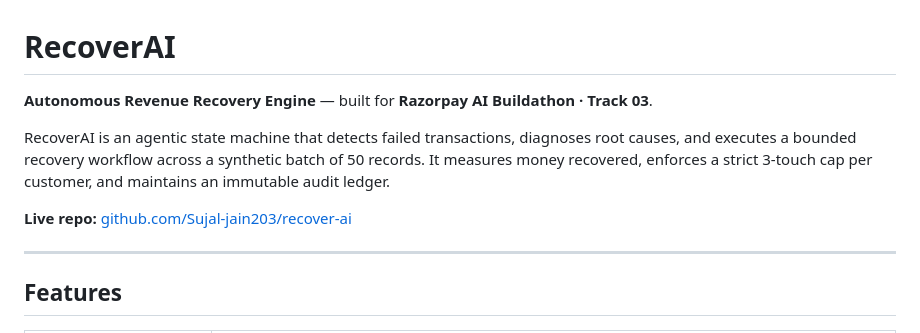
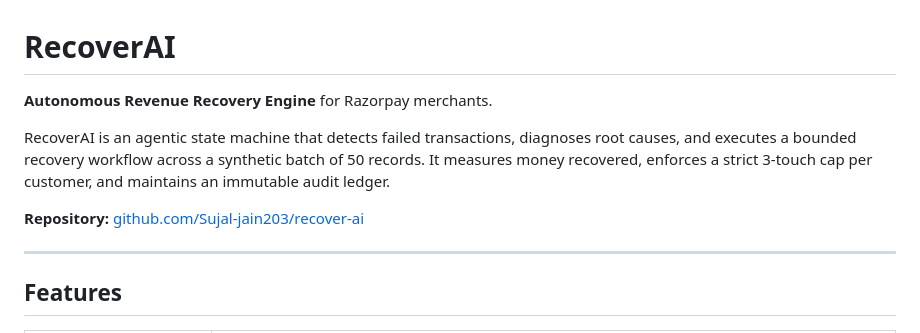
Before and after one commit to Sujal-jain203/recover-ai, a Markdown page: README.md, the part around one of its changes. Drawn GitHub-style.

```diff
--- a/README.md
+++ b/README.md
@@ -1,10 +1,10 @@
 # RecoverAI
 
-**Autonomous Revenue Recovery Engine** — built for **Razorpay AI Buildathon · Track 03**.
+**Autonomous Revenue Recovery Engine** for Razorpay merchants.
 
 RecoverAI is an agentic state machine that detects failed transactions, diagnoses root causes, and executes a bounded recovery workflow across a synthetic batch of 50 records. It measures money recovered, enforces a strict 3-touch cap per customer, and maintains an immutable audit ledger.
 
-**Live repo:** [github.com/Sujal-jain203/recover-ai](https://github.com/Sujal-jain203/recover-ai)
+**Repository:** [github.com/Sujal-jain203/recover-ai](https://github.com/Sujal-jain203/recover-ai)
 
 ---
 
```
Also changed, not shown: other parts of README.md (+67 -14 lines).
